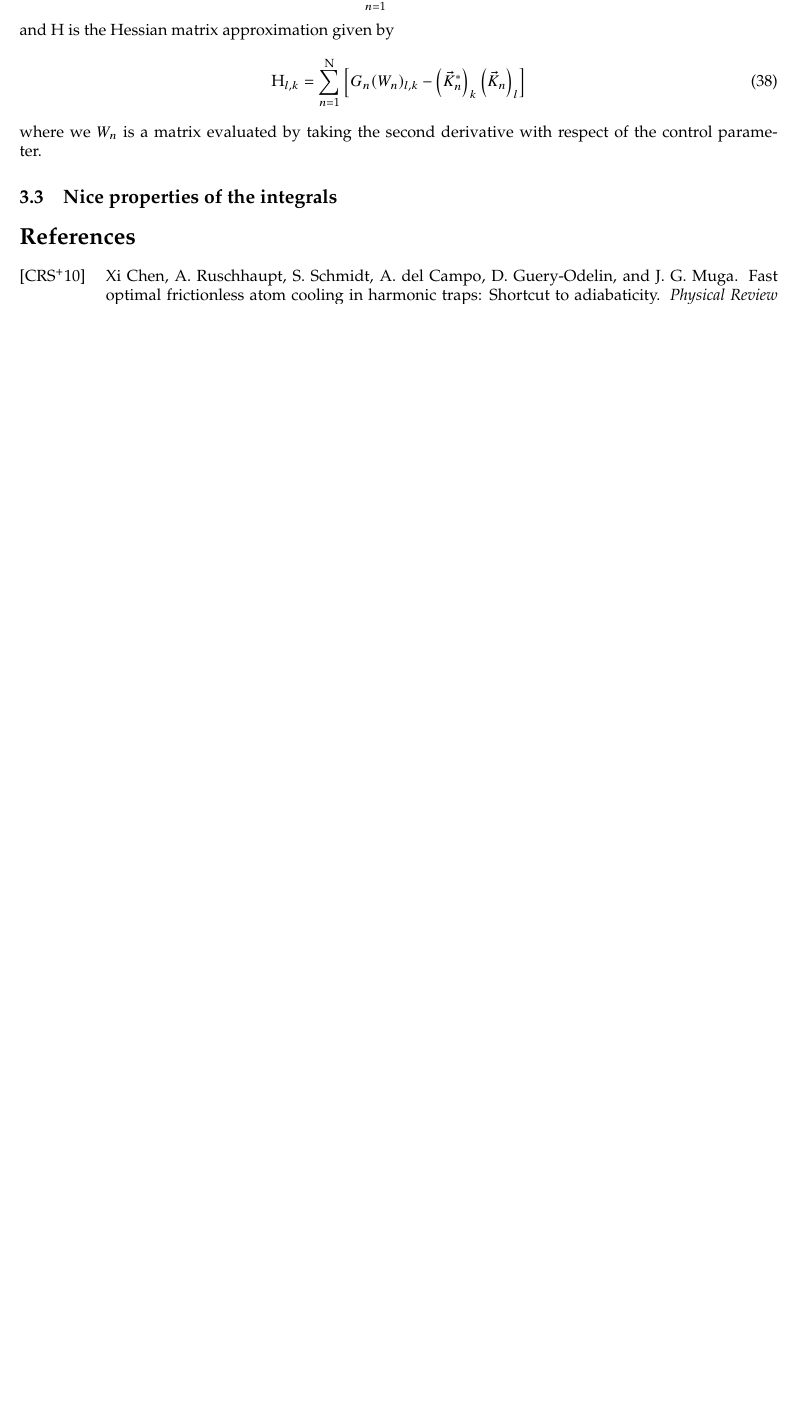
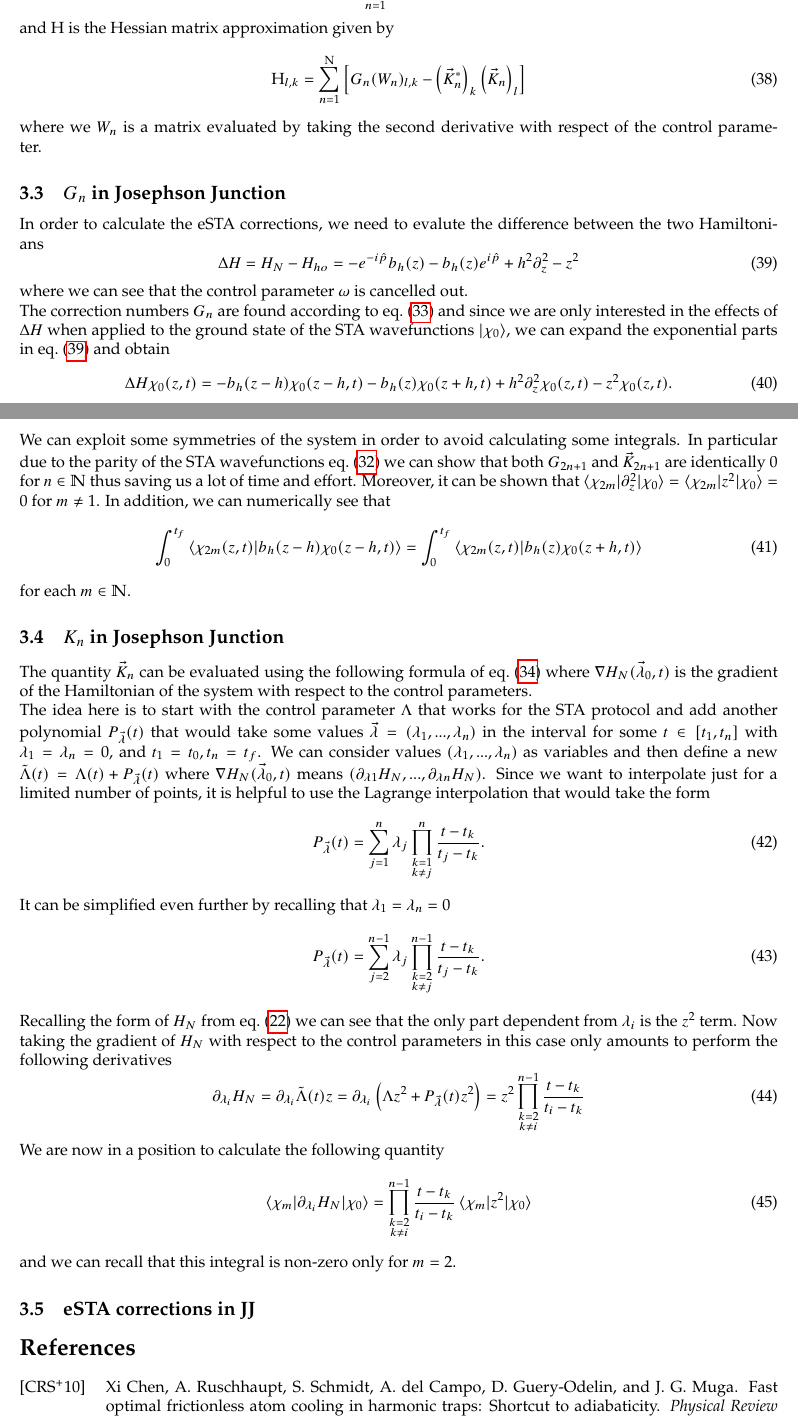
Before and after one commit to manueloid/jj-calc, a LaTeX document (Documents/Notes/notes.tex, which reads Documents/Notes/Chapters/eSTA/chapter.tex, Documents/Notes/Chapters/eSTA/gn_jj.tex, Documents/Notes/Chapters/eSTA/kn_jj.tex): part of page 7 of 8 before the commit and two parts of pages 7 and 8 of 9 after it, the two joined at a grey line, cut so that both start at the same text, the shorter picture padded with empty space. Compiled offline with pdfLaTeX.

Commit message:
Added more formulas about the eSTA corrections
Edited 'kn_jj.tex' and 'gn_jj.tex' where I explain how to evaluate the
corrections and the properties of the integrals

```diff
--- a/Documents/Notes/Chapters/eSTA/chapter.tex
+++ b/Documents/Notes/Chapters/eSTA/chapter.tex
@@ -12,2 +13,8 @@ Layout of the chapter is the following
-\subsection{Nice properties of the integrals} % List of all the properties of the integrals that will help speed up the calculation
-\input{gnkn_properties.tex}
+\subsection{$ G_{n} $ in Josephson Junction}
+\input{gn_jj.tex}
+
+\subsection{$ K_{n} $ in Josephson Junction}
+\input{kn_jj.tex}
+
+\subsection{eSTA corrections in JJ} % List of all the properties of the integrals that will help speed up the calculation
+%\input{gnkn_jj.tex}
--- /dev/null
+++ b/Documents/Notes/Chapters/eSTA/gn_jj.tex
@@ -0,0 +1,21 @@
+In order to calculate the eSTA corrections, we need to evalute the difference between the two Hamiltonians
+\begin{equation}
+	\label{eq:DeltaH}
+	\Delta H = H_{N} - H_{ho} =
+	- e^{-i\hat{p}} b_{h}(z) - b_{h}(z)e^{i\hat{p}} + h^2 \partial_z^2 - z^2
+\end{equation}
+where we can see that the control parameter $ \omega $ is cancelled out.\\
+The correction numbers $ G_{n} $ are found according to \cref{eq:Gn} and since we are only interested in the effects of $ \Delta H  $ when applied to the ground state of the STA wavefunctions $ \ket{\chi_{0}} $, we can expand the exponential parts in \cref{eq:DeltaH} and obtain
+\begin{equation}
+	\label{eq:DeltaHOnGroundState}
+	\Delta H \chi_{0}(z,t) = - b_{h}(z-h)\chi_{0}(z-h,t) - b_{h}(z)\chi_{0}(z+h,t) + h^2\partial^2_{z}\chi_{0}(z,t) - z^2\chi_{0}(z,t).
+\end{equation}
+We can exploit some symmetries of the system in order to avoid calculating some integrals.
+In particular due to the parity of the STA wavefunctions \cref{eq:STAWavefunctionBoseHubbard} we can show that both $ G_{2n+1} $ and $ \vec{K}_{2n +1} $ are identically 0 for $ n \in \mathbb{N} $ thus saving us a lot of time and effort.
+Moreover, it can be shown that $ \braket{\chi_{2m}|\partial_z^{2}|\chi_{0} } = \braket{\chi_{2m}|z^{2}|\chi_{0} } = 0 $ for $ m \neq 1 $.
+In addition, we can numerically see that
+\begin{equation}
+    \int_{0}^{t_{f}}\braket{\chi_{2m}(z,t)|b_{h}(z-h)\chi_{0}(z-h,t)} =     \int_{0}^{t_{f}}\braket{\chi_{2m}(z,t)|b_{h}(z)\chi_{0}(z+h,t)}
+\label{eq:bhEquality}
+\end{equation}
+for each $ m \in \mathbb{N} $.
--- /dev/null
+++ b/Documents/Notes/Chapters/eSTA/kn_jj.tex
@@ -0,0 +1,26 @@
+The quantity $ \vec{ K }_{n} $ can be evaluated using the following formula of \cref{eq:Kn} where $ \nabla H_{N}(\vec{ \lambda }_{0}, t)$ is the gradient of the Hamiltonian of the system with respect to the control parameters.\\
+%Adding polynomial
+The idea here is to start with the control parameter $ \Lambda $ that works for the STA protocol and add another polynomial $ P_{\vec{\lambda}}(t) $ that would take some values $ \vec{\lambda}  = (\lambda_{1},..., \lambda_{n})$ in the interval for some $ t \in [t_1, t_{n}] $ with $ \lambda_{1} = \lambda_{n} = 0 $, and $ t_{1}  = t_0 , t_{n} = t_{f} $.
+We can consider values $ (\lambda_{1},..., \lambda_n) $ as variables and then define a new $ \tilde{\Lambda}(t) = \Lambda(t) +   P_{\vec{\lambda}}(t) $ where $ \nabla H_{N}(\vec{\lambda}_0,t) $ means $ (\partial_\lambda_1 H_{N},..., \partial_\lambda_{n} H_{N}) $.
+Since we want to interpolate just for a limited number of points, it is helpful to use the Lagrange interpolation that would take the form
+\begin{equation}
+	\label{eq:LagrangeInterpolationPolynomial}
+	P_{\vec{ \lambda }}(t) = \sum_{j=1}^{n}\lambda_{j}\prod_{\substack{k=1\\k\neq j }}^{n}\frac{t-t_{k}}{t_{j} - t_{k}}.
+\end{equation}
+It can be simplified even further by recalling that $ \lambda_{1} = \lambda_{n} = 0 $
+\begin{equation}
+	\label{eq:LagrangeInterpolationPolynomialSimplified}
+	P_{\vec{ \lambda }}(t) = \sum_{j=2}^{n-1}\lambda_{j}\prod_{\substack{k=2\\k\neq j }}^{n-1}\frac{t-t_{k}}{t_{j} - t_{k}}.
+\end{equation}
+Recalling the form of $   H_{N} $ from \cref{eq:SchrodingerEquationCoefficientsContinuous} we can see that the only part dependent from $ \lambda_{i} $ is the $ z^2 $ term.
+Now taking the gradient of $ H_{N} $ with respect to the control parameters in this case only amounts to perform the following derivatives
+\begin{equation}
+	\label{eq:GradientLambda}
+	\partial_{\lambda_{i}} H_{N}=\partial_{\lambda_{i}} \tilde{ \Lambda }(t)z = \partial_{\lambda_{i}} \left(\Lambda z^2 + P_{\vec{ \lambda }}(t)z^2    \right) =z^2\prod_{\substack{k=2\\k\neq i }}^{n-1}\frac{t-t_{k}}{t_{i} - t_{k}}
+\end{equation}
+We are now in a position to calculate the following quantity
+\begin{equation}
+	\label{eq:KnOverSpace}
+	\braket{\chi_{m}|\partial_{\lambda_{i}} H_{N}|\chi_{0}} = \prod_{\substack{k=2\\k\neq i }}^{n-1}\frac{t-t_{k}}{t_{i} - t_{k}} \braket{\chi_{m}|z^2 |\chi_{0}}
+\end{equation}
+and we can recall that this integral is non-zero only for $ m = 2 $.
```
Also changed, not shown: Documents/Notes/Chapters/eSTA/esta.tex (line endings or trailing spaces), Documents/Notes/Chapters/eSTA/gnkn_properties.tex (deleted), Documents/Notes/latex_build/notes.bbl (deleted), Documents/Notes/latex_build/notes.pdf (deleted), Documents/Notes/Chapters/eSTA/chapter.tex (5 more changed lines), 7 other files.
